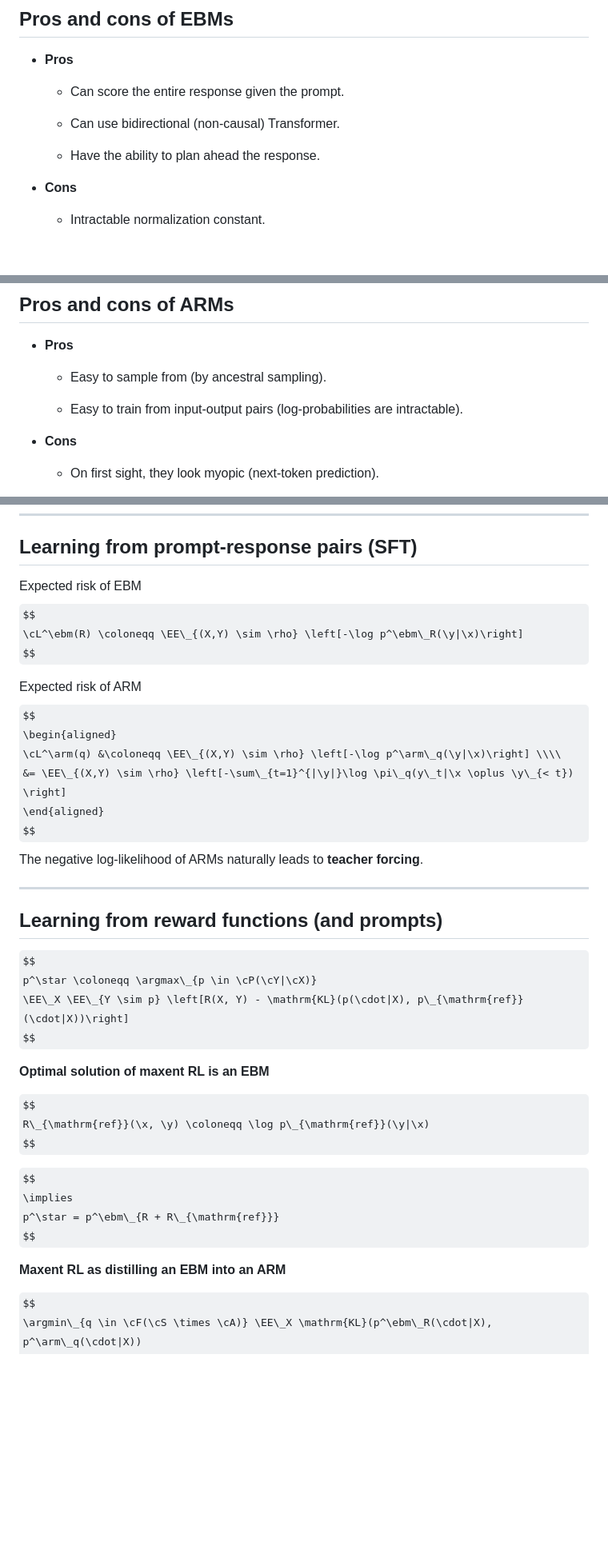
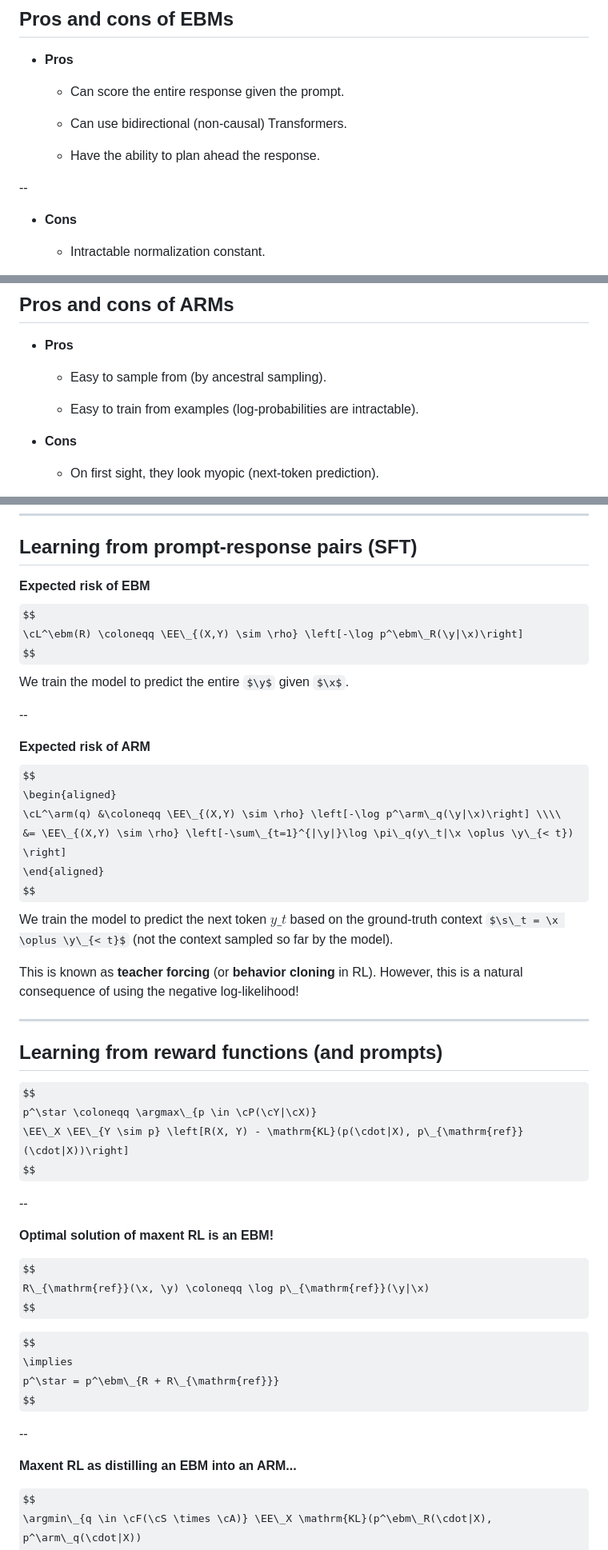
Before and after one commit to mblondel/talks, a Markdown page: ebm_arm.md, 3 parts joined by grey strips. Shown: that part at 80% size. Rendered like a GitHub page; some formulas as TeX source; blank space fills up the shorter version.

```diff
--- a/ebm_arm.md
+++ b/ebm_arm.md
@@ -101,9 +103,11 @@ $R(\x, \y) \coloneqq \log p(\y|\x)$.
 
   * Can score the entire response given the prompt.
 
-  * Can use bidirectional (non-causal) Transformer.
+  * Can use bidirectional (non-causal) Transformers.
 
   * Have the ability to plan ahead the response.
+
+--
 
 * **Cons**
 
@@ -165,7 +173,7 @@ ARMs are directed graphical models (Bayesian networks).
 
   * Easy to sample from (by ancestral sampling).
 
-  * Easy to train from input-output pairs (log-probabilities are intractable).
+  * Easy to train from examples (log-probabilities are intractable).
 
 * **Cons**
 
@@ -198,19 +210,27 @@ $$
 
 ## Learning from prompt-response pairs (SFT)
 
-Expected risk of EBM
+**Expected risk of EBM**
 $$
 \cL^\ebm(R) \coloneqq \EE\_{(X,Y) \sim \rho} \left[-\log p^\ebm\_R(\y|\x)\right]
 $$
+We train the model to predict the entire $\y$ given $\x$.
 
-Expected risk of ARM
+--
+
+**Expected risk of ARM**
 $$
 \begin{aligned}
 \cL^\arm(q) &\coloneqq \EE\_{(X,Y) \sim \rho} \left[-\log p^\arm\_q(\y|\x)\right] \\\\
 &= \EE\_{(X,Y) \sim \rho} \left[-\sum\_{t=1}^{|\y|}\log \pi\_q(y\_t|\x \oplus \y\_{< t}) \right]
 \end{aligned}
 $$
-The negative log-likelihood of ARMs naturally leads to **teacher forcing**.
+We train the model to predict the next token $y\_t$ based on the ground-truth
+context $\s\_t = \x \oplus \y\_{< t}$ (not the context sampled so far by the
+model).
+
+This is known as **teacher forcing** (or **behavior cloning** in RL).
+However, this is a natural consequence of using the negative log-likelihood!
 
 ---
 
@@ -221,7 +241,9 @@ p^\star \coloneqq \argmax\_{p \in \cP(\cY|\cX)}
 \EE\_X \EE\_{Y \sim p} \left[R(X, Y) - \mathrm{KL}(p(\cdot|X), p\_{\mathrm{ref}}(\cdot|X))\right]
 $$
 
-**Optimal solution of maxent RL is an EBM**
+--
+
+**Optimal solution of maxent RL is an EBM!**
 
 $$
 R\_{\mathrm{ref}}(\x, \y) \coloneqq \log p\_{\mathrm{ref}}(\y|\x)
@@ -232,7 +254,9 @@ $$
 p^\star = p^\ebm\_{R + R\_{\mathrm{ref}}}
 $$
 
-**Maxent RL as distilling an EBM into an ARM**
+--
+
+**Maxent RL as distilling an EBM into an ARM...**
 
 $$
 \argmin\_{q \in \cF(\cS \times \cA)} \EE\_X \mathrm{KL}(p^\ebm\_R(\cdot|X), p^\arm\_q(\cdot|X))
```
Also changed, not shown: other parts of ebm_arm.md (+72 -23 lines), figures/ebm_arm/diagram_ebm.png, figures/ebm_arm/soft_bellman_eq.png (added).
